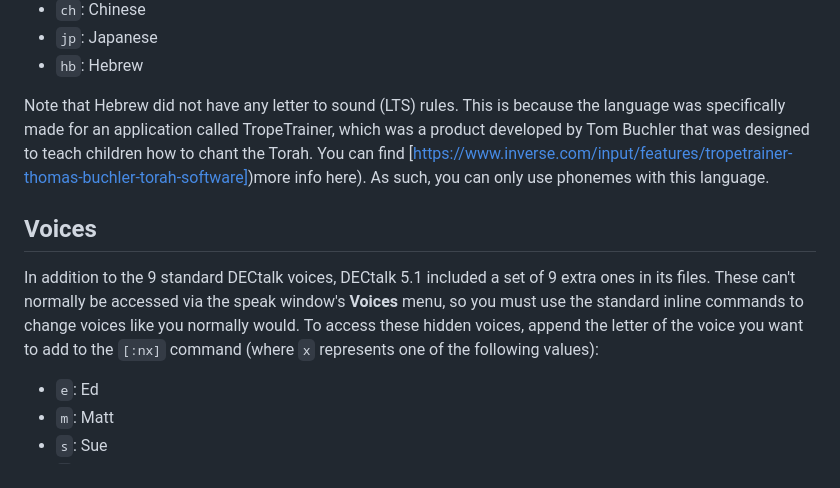
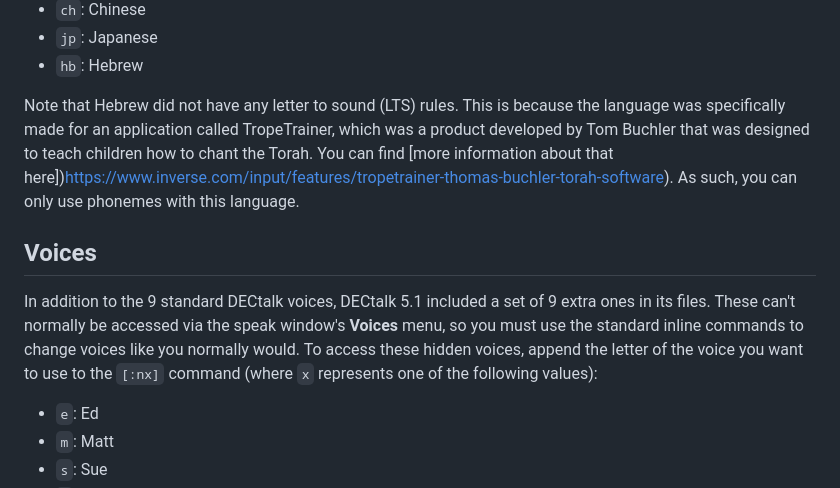
Before and after one commit to RetroBunn/dt51, a Markdown page: README.md, the part around one of its changes. Rendered like a GitHub page.

Commit message:
One last change to the readme file.

```diff
--- a/README.md
+++ b/README.md
@@ -30,11 +30,11 @@ Each language is selected with the `[:lang xx]` command, where `xx is a two lett
 * `jp`: Japanese
 * `hb`: Hebrew
 
-Note that Hebrew did not have any letter to sound (LTS) rules. This is because the language was specifically made for an application called TropeTrainer, which was a product developed by Tom Buchler that was designed to teach children how to chant the Torah. You can find [https://www.inverse.com/input/features/tropetrainer-thomas-buchler-torah-software])more info here). As such, you can only use phonemes with this language.
+Note that Hebrew did not have any letter to sound (LTS) rules. This is because the language was specifically made for an application called TropeTrainer, which was a product developed by Tom Buchler that was designed to teach children how to chant the Torah. You can find [more information about that here])https://www.inverse.com/input/features/tropetrainer-thomas-buchler-torah-software). As such, you can only use phonemes with this language.
 ## Voices
 In addition to the 9 standard DECtalk voices, DECtalk 5.1 included a set of 9 extra ones in its files.
 These can't normally be accessed via the speak window's **Voices** menu, so you must use the standard inline commands to change voices like you normally would.
-To access these hidden voices, append the letter of the voice you want to add to the `[:nx]` command (where `x` represents one of the following values):
+To access these hidden voices, append the letter of the voice you want to use to the `[:nx]` command (where `x` represents one of the following values):
 * `e`: Ed
 * `m`: Matt
 * `s`: Sue
```
Also changed, not shown: other parts of README.md (+1 -1 lines).
